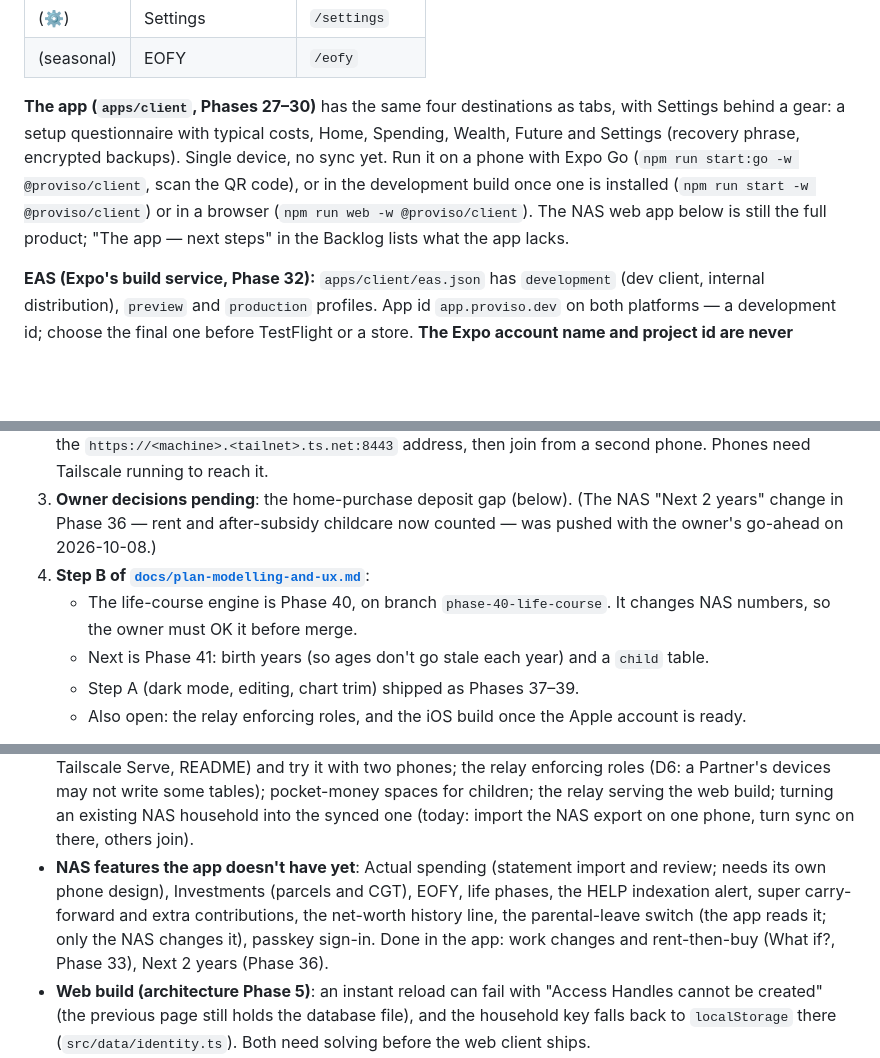
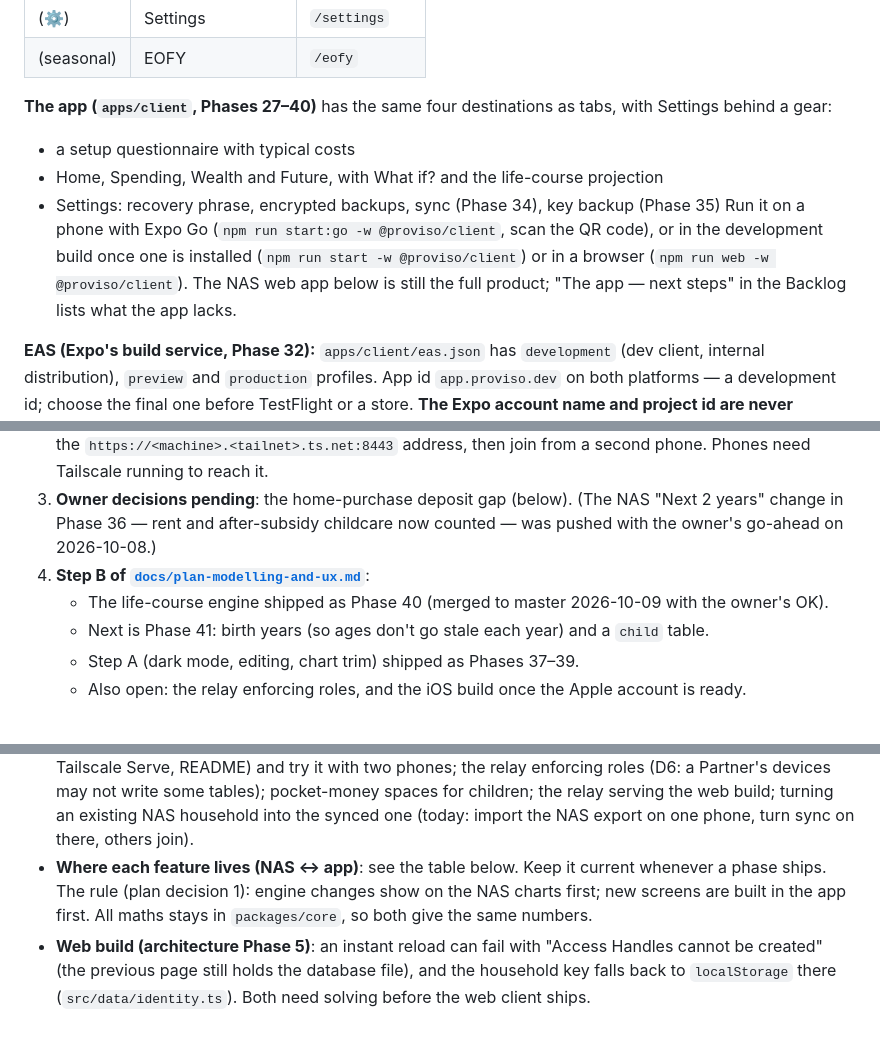
Before and after one commit to Jorget43/proviso, a Markdown page: CLAUDE.md, 3 parts joined by grey strips. GitHub-like rendering; blank space fills up the shorter version.

```diff
--- a/CLAUDE.md
+++ b/CLAUDE.md
@@ -105,7 +105,10 @@ Mobile-first since Phase 22: four destinations ("hubs", `apps/web/lib/navigation
 | (⚙)      | Settings           | `/settings`     |
 | (seasonal) | EOFY             | `/eofy`         |
 
-**The app (`apps/client`, Phases 27–30)** has the same four destinations as tabs, with Settings behind a gear: a setup questionnaire with typical costs, Home, Spending, Wealth, Future and Settings (recovery phrase, encrypted backups). Single device, no sync yet. Run it on a phone with Expo Go (`npm run start:go -w @proviso/client`, scan the QR code), or in the development build once one is installed (`npm run start -w @proviso/client`) or in a browser (`npm run web -w @proviso/client`). The NAS web app below is still the full product; "The app — next steps" in the Backlog lists what the app lacks.
+**The app (`apps/client`, Phases 27–40)** has the same four destinations as tabs, with Settings behind a gear:
+- a setup questionnaire with typical costs
+- Home, Spending, Wealth and Future, with What if? and the life-course projection
+- Settings: recovery phrase, encrypted backups, sync (Phase 34), key backup (Phase 35) Run it on a phone with Expo Go (`npm run start:go -w @proviso/client`, scan the QR code), or in the development build once one is installed (`npm run start -w @proviso/client`) or in a browser (`npm run web -w @proviso/client`). The NAS web app below is still the full product; "The app — next steps" in the Backlog lists what the app lacks.
 
 **EAS (Expo's build service, Phase 32):** `apps/client/eas.json` has `development` (dev client, internal distribution), `preview` and `production` profiles. App id `app.proviso.dev` on both platforms — a development id; choose the final one before TestFlight or a store. **The Expo account name and project id are never committed** (public repo): `app.config.js` adds the project id from `EAS_PROJECT_ID`, which lives in the gitignored `apps/client/.env.local` locally and in the project's EAS environment variables for the build servers; `owner` is left out so EAS uses the signed-in account. EAS doesn't read `.env.local`, so run it through `npm run eas -w @proviso/client -- <args>` (e.g. `-- build --profile development --platform android`). Don't run `eas init` again — it writes the account name into `app.json`. `react-native-reanimated`/`react-native-worklets` are pinned to the SDK's versions in the root `overrides` (expo-router pulled newer ones, and a native build can hold only one copy); `npx expo-doctor` should pass 21/21 before a build.
 
@@ -428,7 +431,7 @@ In [`docs/architecture.md`](docs/architecture.md) order. Phase 3 there (the sing
 2. **Run the relay on the NAS** with the owner: `docker compose --profile sync up -d` (image `ghcr.io/jorget43/proviso-relay`, published by CI from master since 2026-10-08), then `tailscale serve --bg --https=8443 http://localhost:8787` (README "Sync relay for the app"). Turn sync on in the app with the `https://<machine>.<tailnet>.ts.net:8443` address, then join from a second phone. Phones need Tailscale running to reach it.
 3. **Owner decisions pending**: the home-purchase deposit gap (below). (The NAS "Next 2 years" change in Phase 36 — rent and after-subsidy childcare now counted — was pushed with the owner's go-ahead on 2026-10-08.)
 4. **Step B of [`docs/plan-modelling-and-ux.md`](docs/plan-modelling-and-ux.md)**:
-   - The life-course engine is Phase 40, on branch `phase-40-life-course`. It changes NAS numbers, so the owner must OK it before merge.
+   - The life-course engine shipped as Phase 40 (merged to master 2026-10-09 with the owner's OK).
    - Next is Phase 41: birth years (so ages don't go stale each year) and a `child` table.
    - Step A (dark mode, editing, chart trim) shipped as Phases 37–39.
    - Also open: the relay enforcing roles, and the iOS build once the Apple account is ready.
@@ -438,7 +441,7 @@ The full list:
 - **Home purchase deposit**: the projection takes the deposit only from the amounts entered as coming from savings and investments; any rest appears from nowhere (NAS and app alike). The app's What if? warns about the gap; the engine should probably take the rest from cash, then investments (a behaviour change for the NAS too: decide with the owner, re-pin the tests). Stamp duty isn't modelled either.
 - **Key backup** (Phase 35): built, not yet compiled — check it in the next Android development build (Settings → Recovery phrase → Save to Google Password Manager; then on a fresh install, Restore or Join → "Use the key saved in …"), and on iOS once the Apple account is ready.
 - **Sync, what's left after Phase 34**: run the relay on the NAS (`docker compose --profile sync up -d` + Tailscale Serve, README) and try it with two phones; the relay enforcing roles (D6: a Partner's devices may not write some tables); pocket-money spaces for children; the relay serving the web build; turning an existing NAS household into the synced one (today: import the NAS export on one phone, turn sync on there, others join).
-- **NAS features the app doesn't have yet**: Actual spending (statement import and review; needs its own phone design), Investments (parcels and CGT), EOFY, life phases, the HELP indexation alert, super carry-forward and extra contributions, the net-worth history line, the parental-leave switch (the app reads it; only the NAS changes it), passkey sign-in. Done in the app: work changes and rent-then-buy (What if?, Phase 33), Next 2 years (Phase 36).
+- **Where each feature lives (NAS ↔ app)**: see the table below. Keep it current whenever a phase ships. The rule (plan decision 1): engine changes show on the NAS charts first; new screens are built in the app first. All maths stays in `packages/core`, so both give the same numbers.
 - **Web build (architecture Phase 5)**: an instant reload can fail with "Access Handles cannot be created" (the previous page still holds the database file), and the household key falls back to `localStorage` there (`src/data/identity.ts`). Both need solving before the web client ships.
 - **Dependency advisories**: GitHub lists some on master, believed to be all in Expo's build and dev-server tools (`braces`, `node-forge`, `uuid` via `xcode`, `decode-uri-component`), several with no fixed version yet. They don't reach the NAS image (CI audits exactly what it ships). Dependabot was preparing a security update for them on 2026-10-06: review it carefully, because Expo pins some of them, and React / React Native / `expo*` move only with the Expo SDK (`proviso-release` skill).
 - **Starter estimates** (`packages/core/src/starter.ts`): re-check the figures yearly with the July recalibration; electricity still uses the AER's 2020 usage benchmarks (no longer updated).
```
Also changed, not shown: other parts of CLAUDE.md (+28 -1 lines), README.md (+25 -5 lines).
